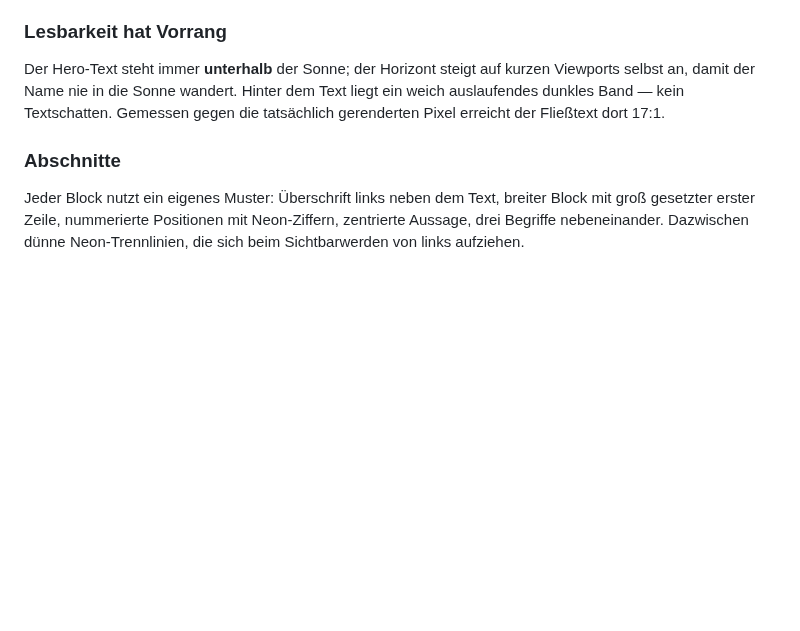
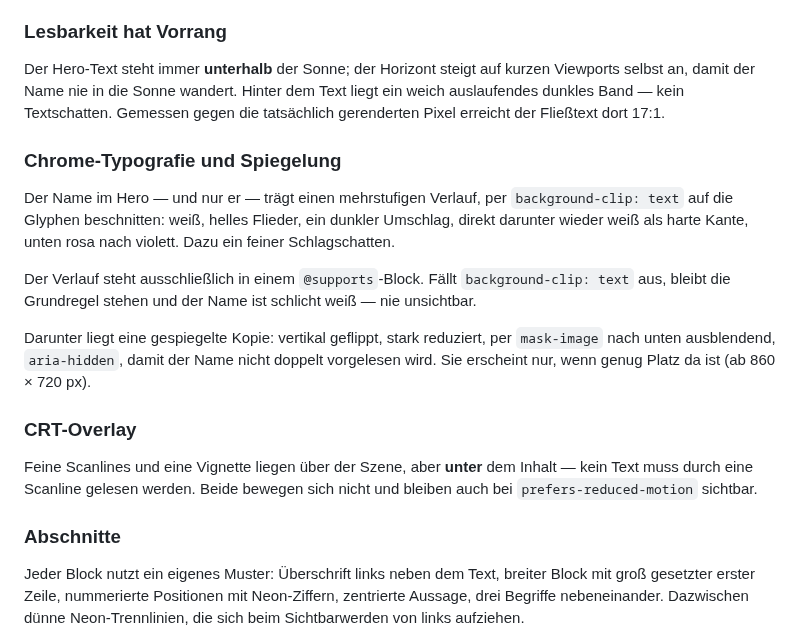
Before and after one commit to tr1stannnnnn/tr1stan.de, a Markdown page: README.md, the part around the change. GitHub-like rendering; blank space fills up the shorter version.

Commit message:
Document the chrome type, the CRT overlay and the scroll coupling

```diff
--- a/README.md
+++ b/README.md
@@ -62,6 +62,27 @@ Viewports selbst an, damit der Name nie in die Sonne wandert. Hinter dem Text
 liegt ein weich auslaufendes dunkles Band — kein Textschatten. Gemessen gegen die
 tatsächlich gerenderten Pixel erreicht der Fließtext dort 17:1.
 
+### Chrome-Typografie und Spiegelung
+
+Der Name im Hero — und nur er — trägt einen mehrstufigen Verlauf, per
+`background-clip: text` auf die Glyphen beschnitten: weiß, helles Flieder, ein
+dunkler Umschlag, direkt darunter wieder weiß als harte Kante, unten rosa nach
+violett. Dazu ein feiner Schlagschatten.
+
+Der Verlauf steht ausschließlich in einem `@supports`-Block. Fällt
+`background-clip: text` aus, bleibt die Grundregel stehen und der Name ist
+schlicht weiß — nie unsichtbar.
+
+Darunter liegt eine gespiegelte Kopie: vertikal geflippt, stark reduziert, per
+`mask-image` nach unten ausblendend, `aria-hidden`, damit der Name nicht doppelt
+vorgelesen wird. Sie erscheint nur, wenn genug Platz da ist (ab 860 × 720 px).
+
+### CRT-Overlay
+
+Feine Scanlines und eine Vignette liegen über der Szene, aber **unter** dem
+Inhalt — kein Text muss durch eine Scanline gelesen werden. Beide bewegen sich
+nicht und bleiben auch bei `prefers-reduced-motion` sichtbar.
+
 ### Abschnitte
 
 Jeder Block nutzt ein eigenes Muster: Überschrift links neben dem Text,
```
